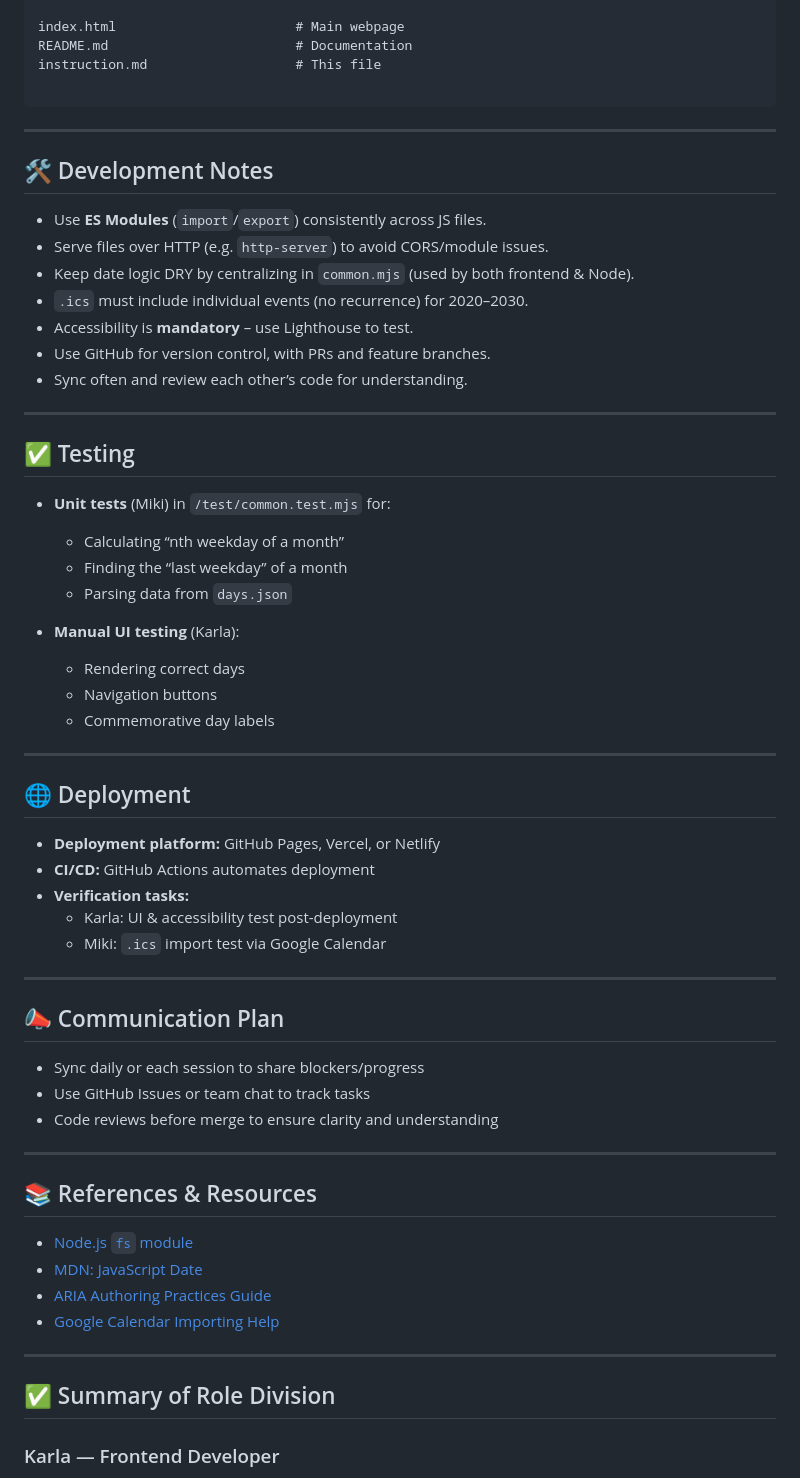
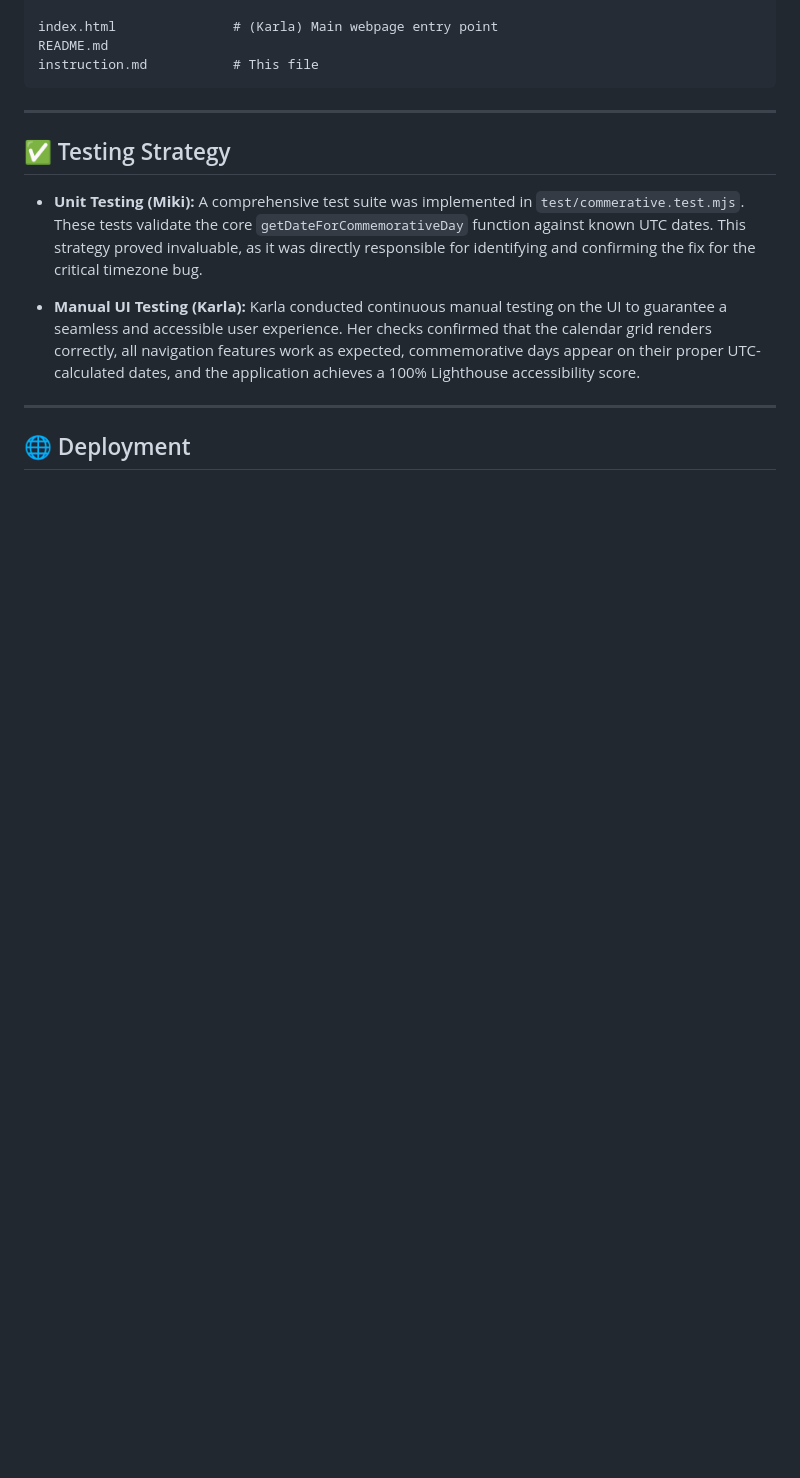
Before and after one commit to Mikiyas-STP/Calendar-project, a Markdown page: instruction.md, the part around the change printed below. GitHub-like rendering; blank space fills up the shorter version.

````diff
--- a/instruction.md
+++ b/instruction.md
@@ -70,66 +52,18 @@ This project implements a dynamic calendar that displays commemorative days whic
 
-index.html                       # Main webpage
-README.md                        # Documentation
-instruction.md                   # This file
-
+index.html               # (Karla) Main webpage entry point
+README.md
+instruction.md           # This file
 ```
 
 ---
 
-## 🛠️ Development Notes
+## ✅ Testing Strategy
 
-- Use **ES Modules** (`import`/`export`) consistently across JS files.
-- Serve files over HTTP (e.g. `http-server`) to avoid CORS/module issues.
-- Keep date logic DRY by centralizing in `common.mjs` (used by both frontend & Node).
-- `.ics` must include individual events (no recurrence) for 2020–2030.
-- Accessibility is **mandatory** – use Lighthouse to test.
-- Use GitHub for version control, with PRs and feature branches.
-- Sync often and review each other’s code for understanding.
+-   **Unit Testing (Miki):** A comprehensive test suite was implemented in `test/commerative.test.mjs`. These tests validate the core `getDateForCommemorativeDay` function against known UTC dates. This strategy proved invaluable, as it was directly responsible for identifying and confirming the fix for the critical timezone bug.
 
----
-
-## ✅ Testing
-
-- **Unit tests** (Miki) in `/test/common.test.mjs` for:
-  - Calculating “nth weekday of a month”
-  - Finding the “last weekday” of a month
-  - Parsing data from `days.json`
-
-- **Manual UI testing** (Karla):
-  - Rendering correct days
-  - Navigation buttons
-  - Commemorative day labels
+-   **Manual UI Testing (Karla):** Karla conducted continuous manual testing on the UI to guarantee a seamless and accessible user experience. Her checks confirmed that the calendar grid renders correctly, all navigation features work as expected, commemorative days appear on their proper UTC-calculated dates, and the application achieves a 100% Lighthouse accessibility score.
 
 ---
 
 ## 🌐 Deployment
 
-- **Deployment platform:** GitHub Pages, Vercel, or Netlify
-- **CI/CD:** GitHub Actions automates deployment
-- **Verification tasks:**
-  - Karla: UI & accessibility test post-deployment
-  - Miki: `.ics` import test via Google Calendar
-
----
-
-## 📣 Communication Plan
-
-- Sync daily or each session to share blockers/progress
-- Use GitHub Issues or team chat to track tasks
-- Code reviews before merge to ensure clarity and understanding
-
----
-
-## 📚 References & Resources
-
-- [Node.js `fs` module](https://nodejs.org/api/fs.html)
-- [MDN: JavaScript Date](https://developer.mozilla.org/en-US/docs/Web/JavaScript/Reference/Global_Objects/Date)
-- [ARIA Authoring Practices Guide](https://www.w3.org/TR/wai-aria-practices/)
-- [Google Calendar Importing Help](https://support.google.com/calendar/answer/37118)
-
----
-
-## ✅ Summary of Role Division
-
-### Karla — Frontend Developer
-
````
Also changed, not shown: other parts of instruction.md (+36 -70 lines).
